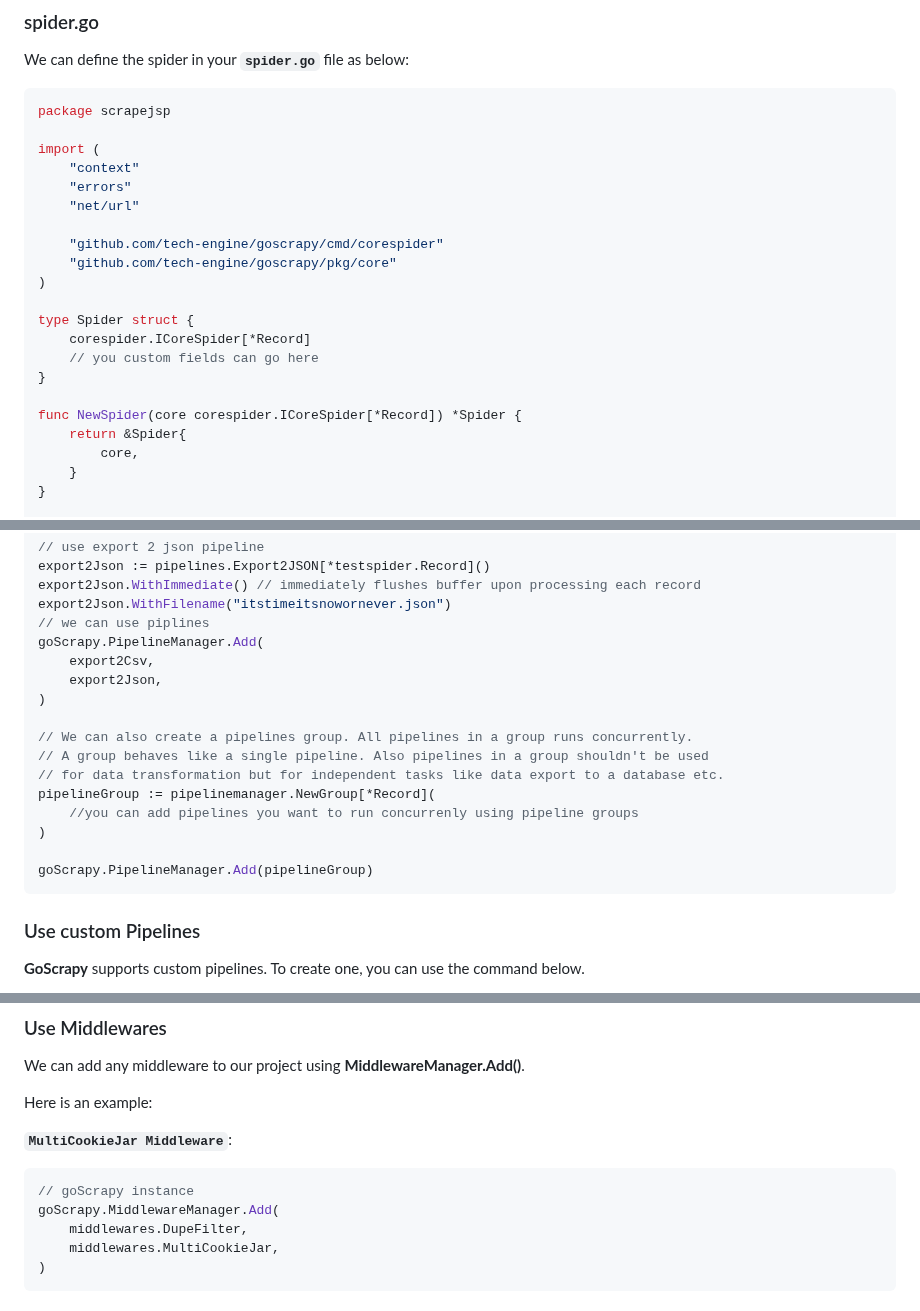
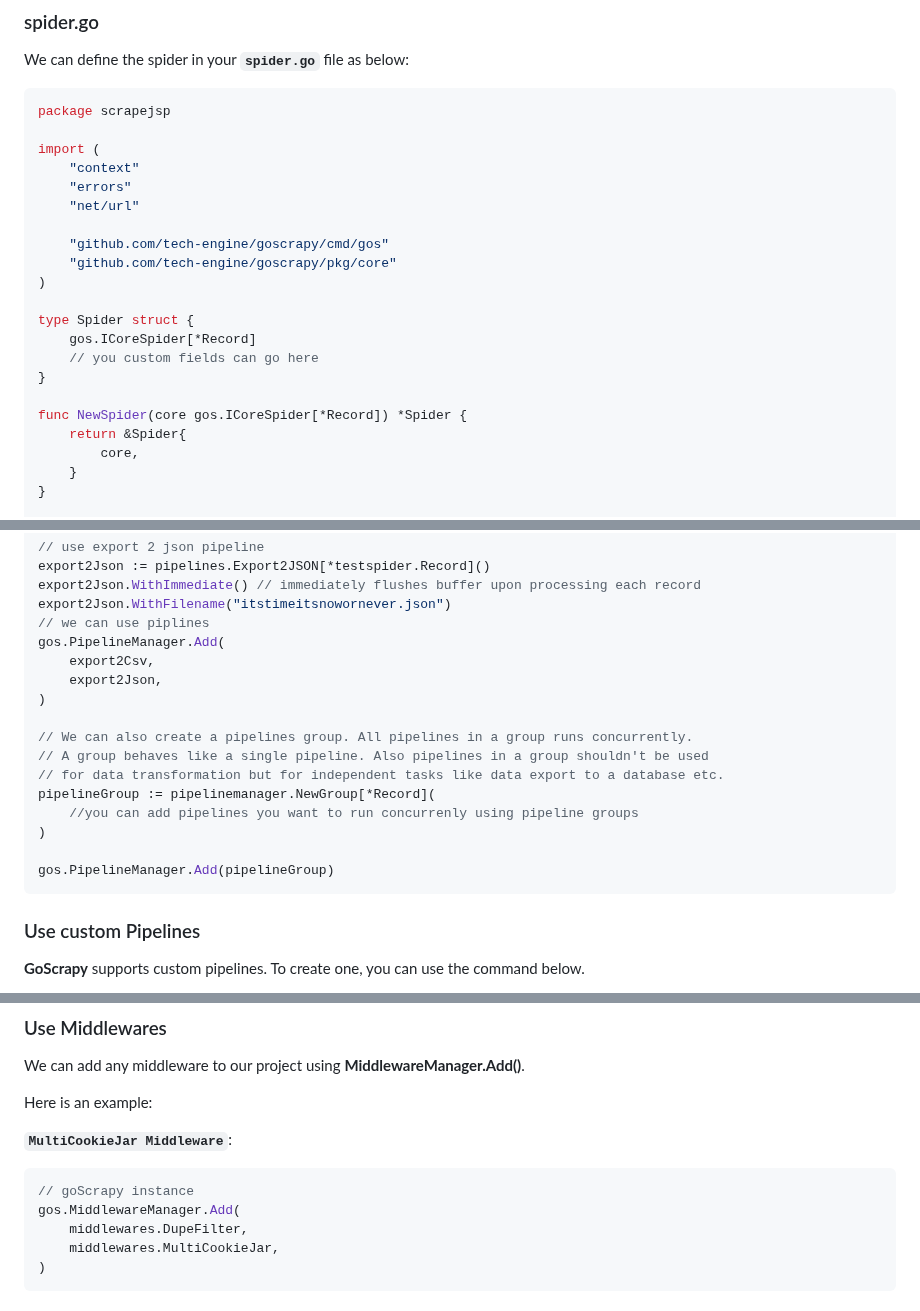
Before and after one commit to tech-engine/goscrapy, a Markdown page: README.md, 3 parts joined by grey strips. GitHub-like rendering.

````diff
--- a/README.md
+++ b/README.md
@@ -110,16 +110,16 @@ import (
 	"errors"
 	"net/url"
 
-	"github.com/tech-engine/goscrapy/cmd/corespider"
+	"github.com/tech-engine/goscrapy/cmd/gos"
 	"github.com/tech-engine/goscrapy/pkg/core"
 )
 
 type Spider struct {
-	corespider.ICoreSpider[*Record]
+	gos.ICoreSpider[*Record]
 	// you custom fields can go here
 }
 
-func NewSpider(core corespider.ICoreSpider[*Record]) *Spider {
+func NewSpider(core gos.ICoreSpider[*Record]) *Spider {
 	return &Spider{
 		core,
 	}
@@ -211,7 +267,7 @@ export2Json := pipelines.Export2JSON[*testspider.Record]()
 export2Json.WithImmediate() // immediately flushes buffer upon processing each record
 export2Json.WithFilename("itstimeitsnowornever.json")
 // we can use piplines
-goScrapy.PipelineManager.Add(
+gos.PipelineManager.Add(
 	export2Csv,
 	export2Json,
 )
@@ -223,7 +279,7 @@ pipelineGroup := pipelinemanager.NewGroup[*Record](
 	//you can add pipelines you want to run concurrenly using pipeline groups
 )
 
-goScrapy.PipelineManager.Add(pipelineGroup)
+gos.PipelineManager.Add(pipelineGroup)
 ```
 
 ### Use custom Pipelines
@@ -267,7 +323,7 @@ __`MultiCookieJar Middleware`__:
 
 ```go
 // goScrapy instance
-goScrapy.MiddlewareManager.Add(
+gos.MiddlewareManager.Add(
 	middlewares.DupeFilter,
 	middlewares.MultiCookieJar,
 )
````
Also changed, not shown: other parts of README.md (+57 -1 lines).
